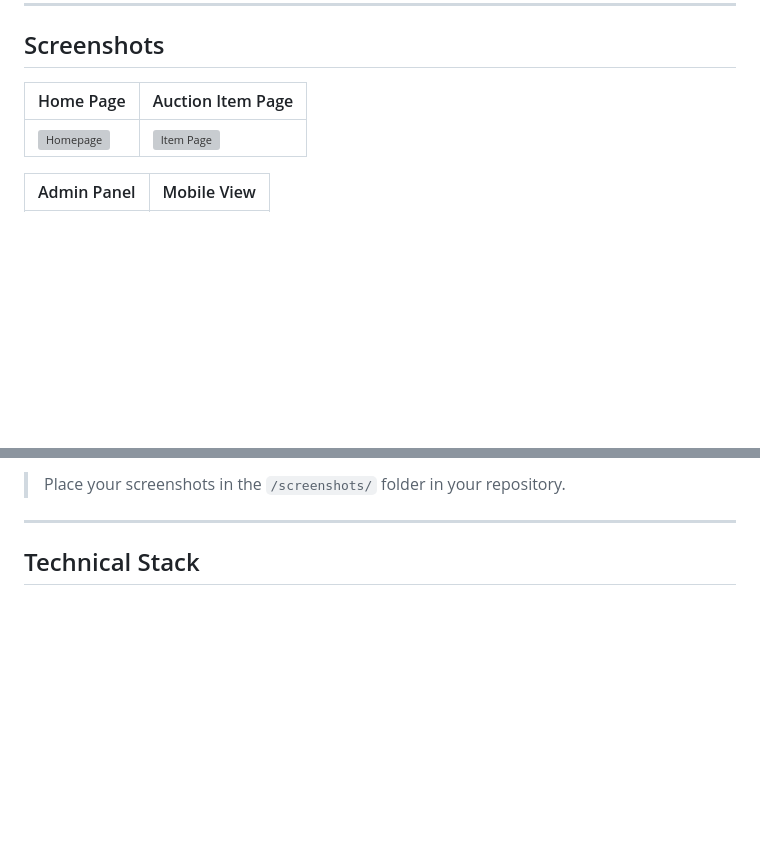
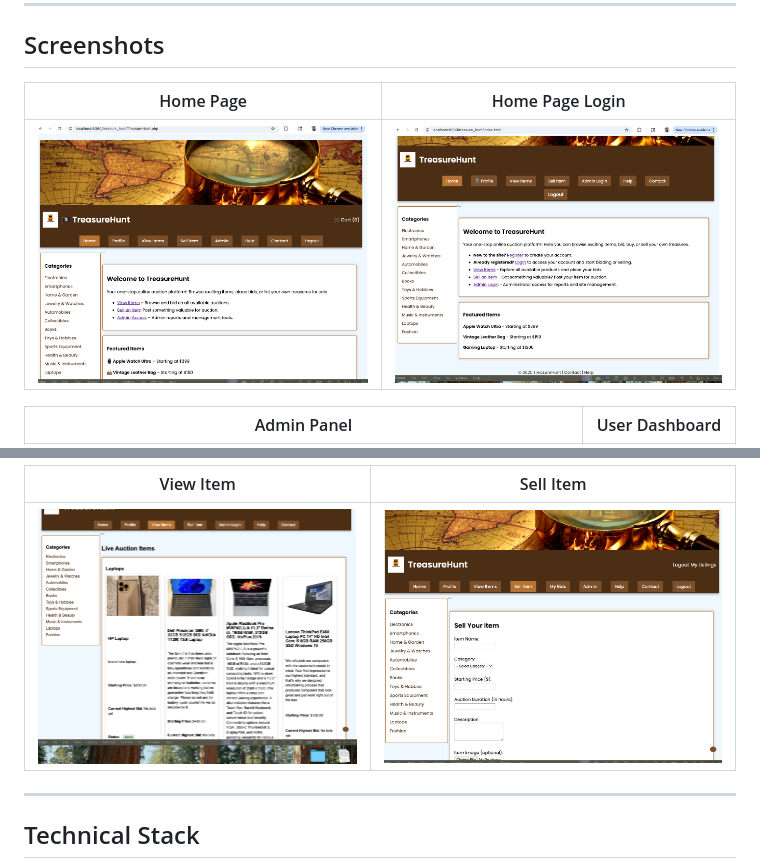
Before and after one commit to Shahiba11-GHUB/TreasureHunt, a Markdown page: README.md, 2 parts joined by grey strips. Rendered like a GitHub page; blank space fills up the shorter version; grey boxes are pictures that could not be loaded.

```diff
--- a/README.md
+++ b/README.md
@@ -47,9 +47,9 @@ Check out the working demo of TreasureHunt in action:
 
 ## Screenshots
 
-| Home Page | Auction Item Page |
+| Home Page  | Home Page Login |
 |-----------|-------------------|
-| ![Homepage](screenshots/homepage.png) | ![Item Page](screenshots/item-page.png) |
+| ![Homepage](Screenshots/Home%20page%20after%20login.png) | ![Item Page](Screenshots/Home%20page%20before%20login.png) |
 
-| Admin Panel | Mobile View |
+| Admin Panel | User Dashboard |
 |-------------|-------------|
@@ -57,5 +57,7 @@ Check out the working demo of TreasureHunt in action:
 
->  Place your screenshots in the `/screenshots/` folder in your repository.
+| View Item  | Sell Item |
+|-------------|-------------|
+| ![View Item](Screenshots/ViewItem%20Page.png) | ![Sell Item](Screenshots/Sell%20page.png) |
 
 ---
 
```
Also changed, not shown: other parts of README.md (+1 -1 lines).
